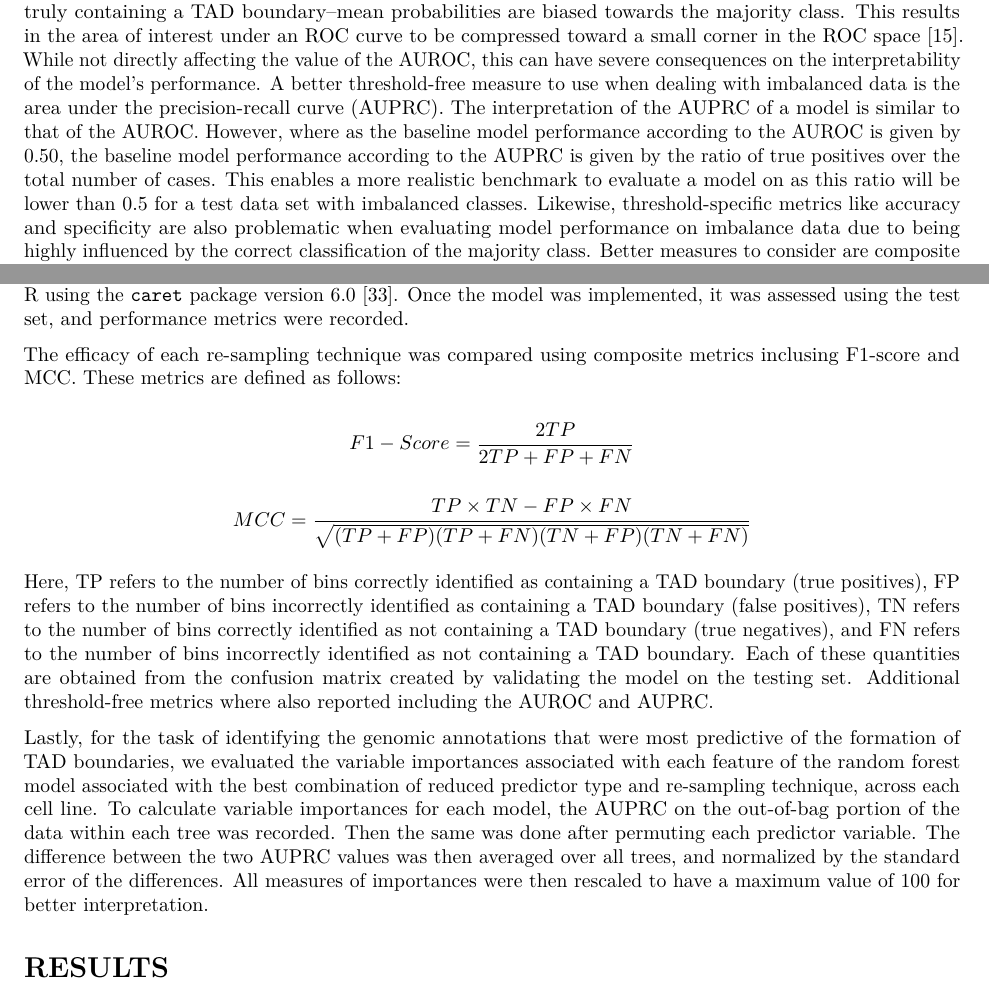
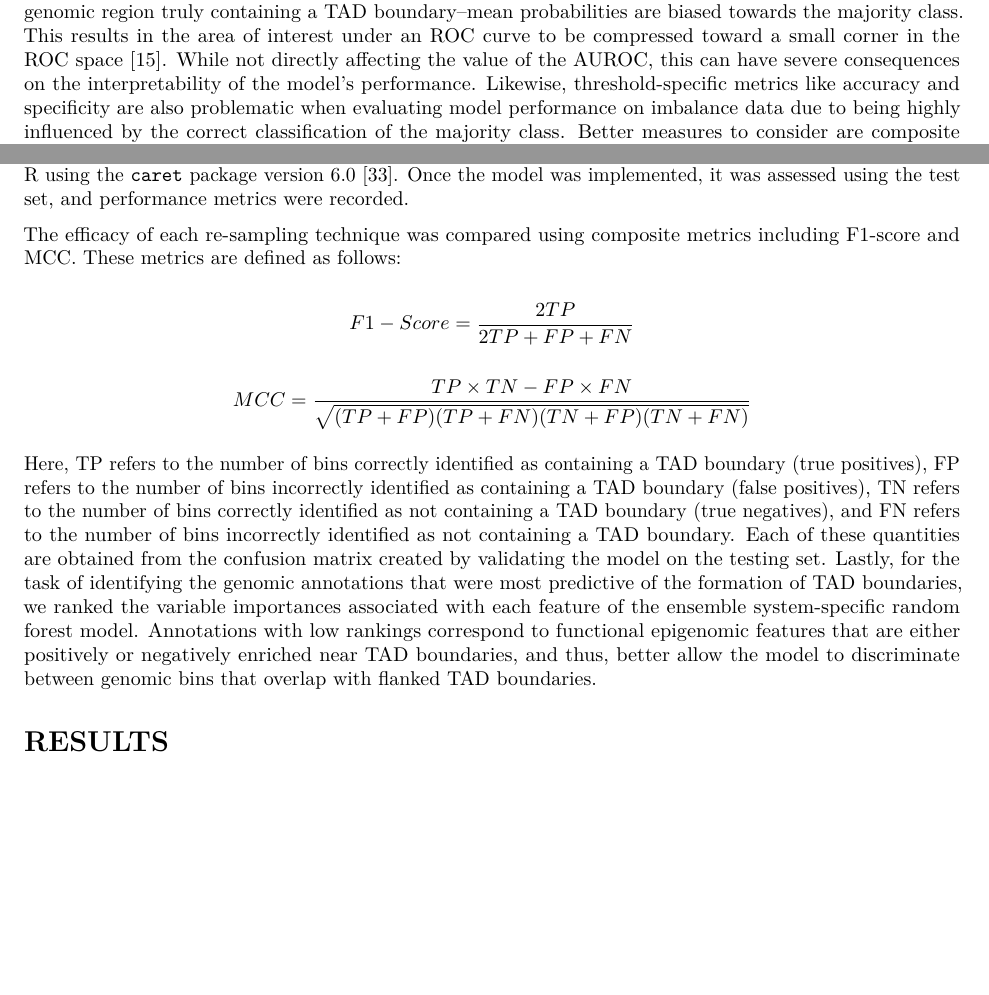
Before and after one commit to stilianoudakis/TAD_predictive_modeling, an R Markdown document (Manuscript/manuscript.Rmd): two parts of pages 2 and 5 of 9, joined at a grey line, cut so that both start at the same text, the shorter picture padded with empty space. Rendered offline with R 4.5, knitr and Pandoc, then LaTeX, with nearby package versions.

Commit message:
manuscript edits

```diff
--- a/Manuscript/manuscript.Rmd
+++ b/Manuscript/manuscript.Rmd
@@ -32,7 +32,7 @@ The advent of various genome-wide sequencing technologies, such as high-throughp
 
 The distinct patterns of epigenomic marks, binding peaks of different factors, and actively transcribed genes prompt the use of computational approaches to identify which epigenomic features are most predictive of TAD boundaries. Current methods rely on the use of classification algorithms to draw associations between the spatial relationship of functional genomic elements and regions that include TAD boundaries. Although several useful insights have been made, such as the convergent binding of CTCF [@ong2014ctcf; @ghirlando2016ctcf], many methods ignore key characteristics of domain data, such as the impact of heavily imbalanced number of boundaries vs. other regions. In a classification setting, when one is attempting to discriminate between regions with and without TAD boundaries, the class imbalance issue will contribute to small imbalance ratios (defined as the ratio of minority to majority classes[@Orriols-Puig2008]). Such heavily imbalanced datasets are known to adversely impact the performance of the classifiers as the learned model is biased towards the majority class to minimize the overall error rate [@lusa2010class;@chen2013influence;@jeni2013facing]. Consequently, careful consideration must be taken when deciding which performance metric(s) to use for evaluation of predictive models, especially in the case of imbalanced data.
 
-Commonly used measures of model performance for binary classifiers include threshold-free metrics like the area under the receiver operating curve (AUROC), and other threshold-specific metrics like accuracy, sensitivity, and specificity. The ROC curve is created by plotting the true positive rate (TPR) against the false positive rate (FPR) at various threshold settings. The subsequent AUROC, measures how well the model is capable of distinguishing between the two classes [@park2004receiver]. Accuracy is defined as the ratio of correctly identified cases (either from the positive or negative class) over the total number of cases. It measures the overall proportion of correctly classified instances. Sensitivity, also referred to as recall or TPR, is the ratio of true positives over the total number of positive classes. Specificity, on the other hand, also referred to as TNR, is the ratio of true negatives over the total number of negative classes. Each measures the proportion of correctly identified positive and negative classes respectively [@yerushalmy1947statistical]. Problems arise when using such measures in the event of imbalanced classes. For AUROC, when the prevalence of an event is low--that is, a defined genomic region truly containing a TAD boundary--mean probabilities are biased towards the majority class. This results in the area of interest under an ROC curve to be compressed toward a small corner in the ROC space [@prati2011survey]. While not directly affecting the value of the AUROC, this can have severe consequences on the interpretability of the model's performance. A better threshold-free measure to use when dealing with imbalanced data is the area under the precision-recall curve (AUPRC).  The interpretation of the AUPRC of a model is similar to that of the AUROC. However, where as the baseline model performance according to the AUROC is given by 0.50, the baseline model performance according to the AUPRC is given by the ratio of true positives over the total number of cases. This enables a more realistic benchmark to evaluate a model on as this ratio will be lower than 0.5 for a test data set with imbalanced classes. Likewise, threshold-specific metrics like accuracy and specificity are also problematic when evaluating model performance on imbalance data due to being highly influenced by the correct classification of the majority class. Better measures to consider are composite metrics involving both precision and recall together because they soften the influence of a model's ability to correctly classify majority classes and yield more dependable and interpretable results. Therefore, measures like the F1-Score and Matthew's Correlation Coefficient (MCC) offer better interpretation, especially in the instance of imbalanced classes [@jeni2013facing]. The F1-Score can be interpreted as a weighted average of the precision and recall values, while the MCC is, in essence, the correlation coefficient between the observed and predicted binary classifications [@brodersen2010balanced]. Each metric uses all 4 quadrants of the confusion matrix, thus providing more balanced measures in the case of imbalanced data [@chicco2017ten].
+Commonly used measures of model performance for binary classifiers include threshold-free metrics like the area under the receiver operating curve (AUROC), and other threshold-specific metrics like accuracy, sensitivity, and specificity. The ROC curve is created by plotting the true positive rate (TPR) against the false positive rate (FPR) at various threshold settings. The subsequent AUROC, measures how well the model is capable of distinguishing between the two classes [@park2004receiver]. Accuracy is defined as the ratio of correctly identified cases (either from the positive or negative class) over the total number of cases. It measures the overall proportion of correctly classified instances. Sensitivity, also referred to as recall or TPR, is the ratio of true positives over the total number of positive classes. Specificity, on the other hand, also referred to as TNR, is the ratio of true negatives over the total number of negative classes. Each measures the proportion of correctly identified positive and negative classes respectively [@yerushalmy1947statistical]. Problems arise when using such measures in the event of imbalanced classes. For AUROC, when the prevalence of an event is low--that is, a defined genomic region truly containing a TAD boundary--mean probabilities are biased towards the majority class. This results in the area of interest under an ROC curve to be compressed toward a small corner in the ROC space [@prati2011survey]. While not directly affecting the value of the AUROC, this can have severe consequences on the interpretability of the model's performance. <!--A better threshold-free measure to use when dealing with imbalanced data is the area under the precision-recall curve (AUPRC).  The interpretation of the AUPRC of a model is similar to that of the AUROC. However, where as the baseline model performance according to the AUROC is given by 0.50, the baseline model performance according to the AUPRC is given by the ratio of true positives over the total number of cases. This enables a more realistic benchmark to evaluate a model on as this ratio will be lower than 0.5 for a test data set with imbalanced classes.--> Likewise, threshold-specific metrics like accuracy and specificity are also problematic when evaluating model performance on imbalance data due to being highly influenced by the correct classification of the majority class. Better measures to consider are composite metrics involving both precision and recall together because they soften the influence of a model's ability to correctly classify majority classes and yield more dependable and interpretable results. Therefore, measures like the F1-Score and Matthew's Correlation Coefficient (MCC) offer better interpretation, especially in the instance of imbalanced classes [@jeni2013facing]. The F1-Score can be interpreted as a weighted average of the precision and recall values, while the MCC is, in essence, the correlation coefficient between the observed and predicted binary classifications [@brodersen2010balanced]. Each metric uses all 4 quadrants of the confusion matrix, thus providing more balanced measures in the case of imbalanced data [@chicco2017ten].
 
 <!--
 , and balanced accuracy offer better interpretation, especially in the instance of imbalanced classes [@jeni2013facing]. The F1-Score can be interpreted as a weighted average of the precision and recall values, balanced accuracy measures the average accuracy obtained on either class, and MCC is, in essence, the correlation coefficient between the observed and predicted binary classifications [@brodersen2010balanced]. Each metric uses all 4 quadrants of the confusion matrix, thus providing more balanced measures in the case of imbalanced data [@chicco2017ten].
@@ -113,7 +113,7 @@ Recursive feature elimination (RFE) was then used to determine the optimal numbe
 
 Once the appropriate predictor type and set of features were determined, a final set of random forest classification models were performed to fully compare re-sampling techniques. To reduce bias due to random dataset generation, 10-fold cross validation was used <!--to tune the number of features to consider at each node and the number of ensemble trees to aggregate-->.The default number of features to consider at each node of the random forest algorithm was set as the square root of the number of features in the model. Likewise, the number of ensemble trees to aggregate was set at 500. All random forest algorithms were implemented in R using the `caret` package version 6.0 [@kuhn2012caret]. Once the model was implemented, it was assessed using the test set, and performance metrics were recorded.
 
-The efficacy of each re-sampling technique was compared using composite metrics inclusing F1-score and MCC. These metrics are defined as follows:
+The efficacy of each re-sampling technique was compared using composite metrics including F1-score and MCC. These metrics are defined as follows:
 
 $$F1 - Score = \frac{2TP}{2TP + FP + FN}$$
 
@@ -126,9 +126,7 @@ $$Balanced \quad Accuracy = \dfrac{1}{2}\left( \dfrac{TP}{TP+FN} + \dfrac{TN}{TN
 $$Informedness = \dfrac{TP}{TP+FN} + \dfrac{TN}{TN+FP} - 1$$
 -->
 
-Here, TP refers to the number of bins correctly identified as containing a TAD boundary (true positives), FP refers to the number of bins incorrectly identified as containing a TAD boundary (false positives), TN refers to the number of bins correctly identified as not containing a TAD boundary (true negatives), and FN refers to the number of bins incorrectly identified as not containing a TAD boundary. Each of these quantities are obtained from the confusion matrix created by validating the model on the testing set. Additional threshold-free metrics where also reported including the AUROC and AUPRC.
-
-Lastly, for the task of identifying the genomic annotations that were most predictive of the formation of TAD boundaries, we evaluated the variable importances associated with each feature of the random forest model associated with the best combination of reduced predictor type and re-sampling technique, across each cell line. To calculate variable importances for each model, the AUPRC on the out-of-bag portion of the data within each tree was recorded. Then the same was done after permuting each predictor variable. The difference between the two AUPRC values was then averaged over all trees, and normalized by the standard error of the differences. All measures of importances were then rescaled to have a maximum value of 100 for better interpretation.
+Here, TP refers to the number of bins correctly identified as containing a TAD boundary (true positives), FP refers to the number of bins incorrectly identified as containing a TAD boundary (false positives), TN refers to the number of bins correctly identified as not containing a TAD boundary (true negatives), and FN refers to the number of bins incorrectly identified as not containing a TAD boundary. Each of these quantities are obtained from the confusion matrix created by validating the model on the testing set. <!--Additional threshold-free metrics where also reported including the AUROC and AUPRC.--> Lastly, for the task of identifying the genomic annotations that were most predictive of the formation of TAD boundaries, we ranked the variable importances associated with each feature of the ensemble system-specific random forest model. <!--To calculate variable importances for each model, the F1-Score on the out-of-bag portion of the data within each tree was recorded. Then the same was done after permuting each predictor variable. The difference between the two AUPRC values was then averaged over all trees, and normalized by the standard error of the differences.--> Annotations with low rankings correspond to functional epigenomic features that are either positively or negatively enriched near TAD boundaries, and thus, better allow the model to discriminate between genomic bins that overlap with flanked TAD boundaries.
 
 # RESULTS
 
```
Also changed, not shown: Manuscript/manuscript.Rmd (2 more changed lines).
